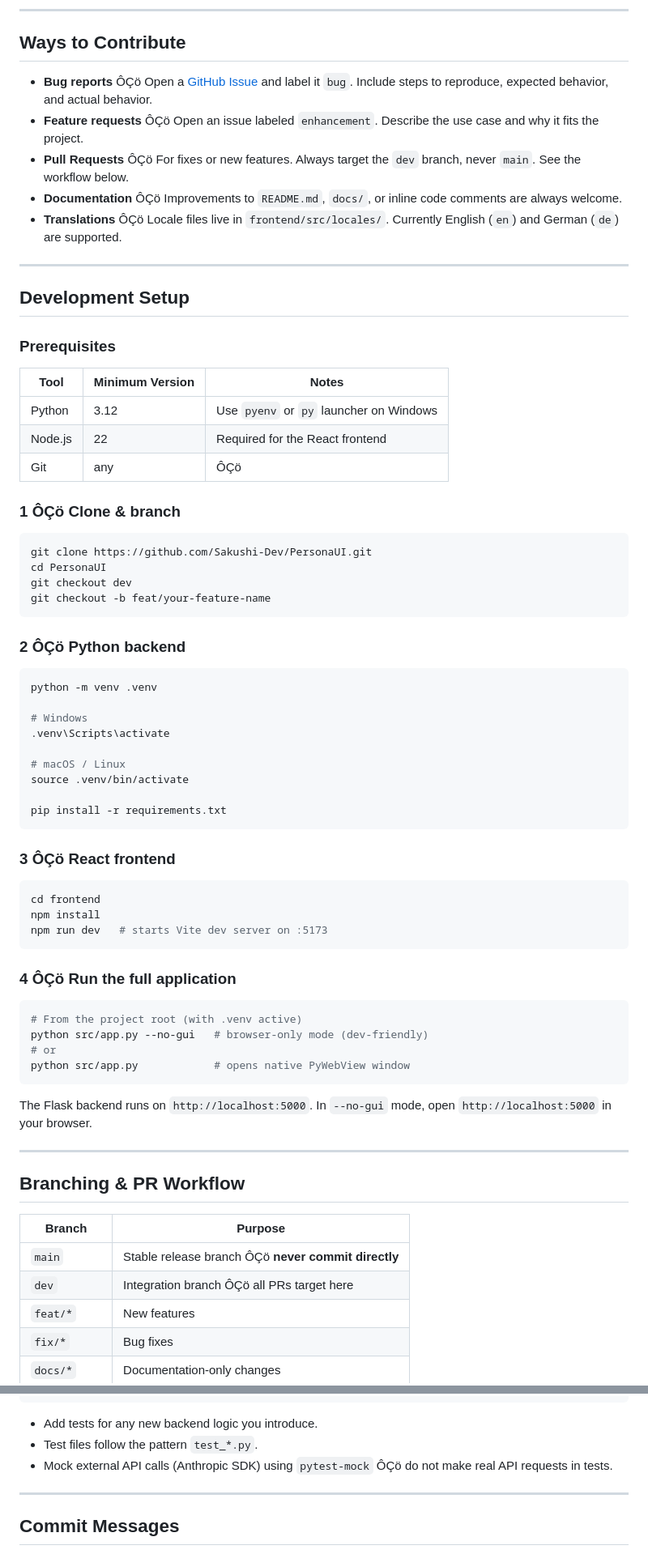
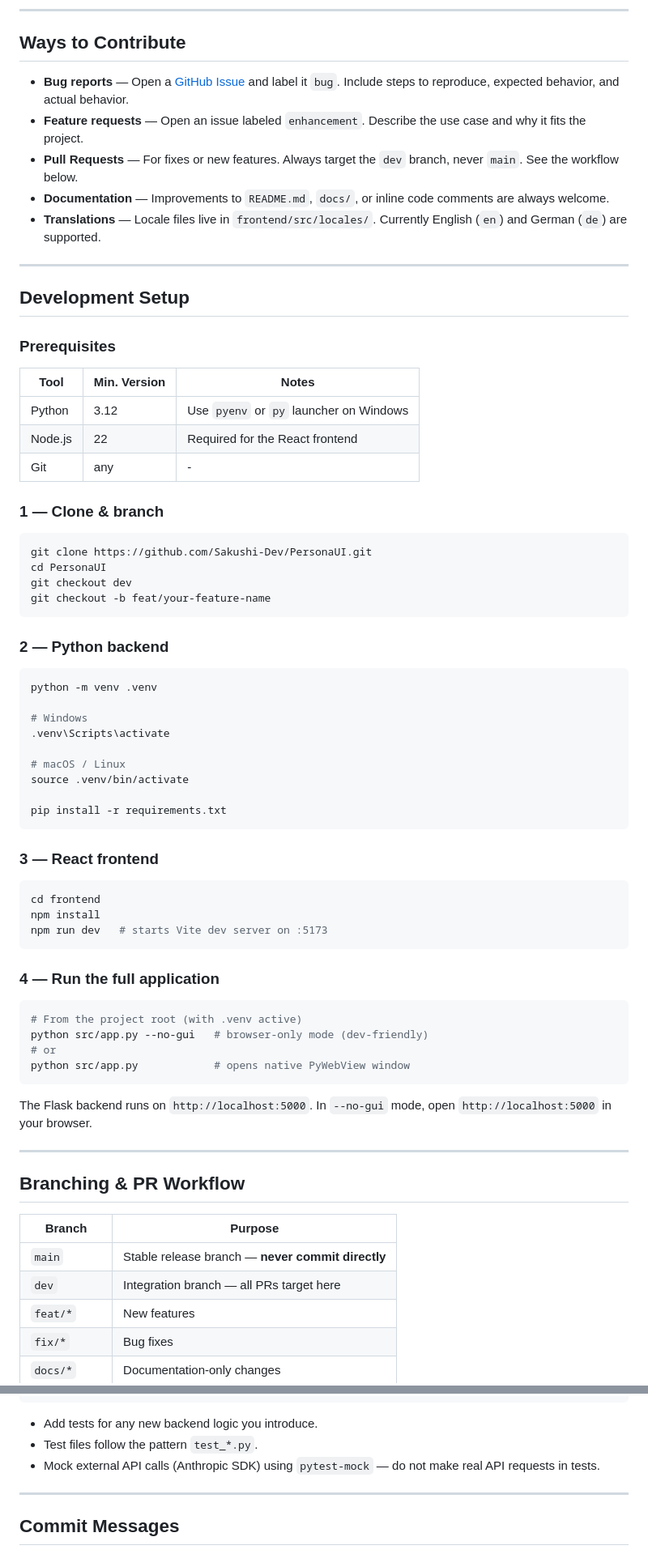
Before and after one commit to Sakushi-Dev/PersonaUI, a Markdown page: CONTRIBUTING.md, 2 parts joined by grey strips. Shown at 81% size. GitHub-like rendering.

Commit message:
fix: fix prerequisites table formatting in CONTRIBUTING.md

````diff
--- a/CONTRIBUTING.md
+++ b/CONTRIBUTING.md
@@ -18,11 +18,11 @@ Thank you for your interest in contributing to **PersonaUI**! This document expl
 
 ## Ways to Contribute
 
-- **Bug reports** ÔÇö Open a [GitHub Issue](https://github.com/Sakushi-Dev/PersonaUI/issues) and label it `bug`. Include steps to reproduce, expected behavior, and actual behavior.
-- **Feature requests** ÔÇö Open an issue labeled `enhancement`. Describe the use case and why it fits the project.
-- **Pull Requests** ÔÇö For fixes or new features. Always target the `dev` branch, never `main`. See the workflow below.
-- **Documentation** ÔÇö Improvements to `README.md`, `docs/`, or inline code comments are always welcome.
-- **Translations** ÔÇö Locale files live in `frontend/src/locales/`. Currently English (`en`) and German (`de`) are supported.
+- **Bug reports** — Open a [GitHub Issue](https://github.com/Sakushi-Dev/PersonaUI/issues) and label it `bug`. Include steps to reproduce, expected behavior, and actual behavior.
+- **Feature requests** — Open an issue labeled `enhancement`. Describe the use case and why it fits the project.
+- **Pull Requests** — For fixes or new features. Always target the `dev` branch, never `main`. See the workflow below.
+- **Documentation** — Improvements to `README.md`, `docs/`, or inline code comments are always welcome.
+- **Translations** — Locale files live in `frontend/src/locales/`. Currently English (`en`) and German (`de`) are supported.
 
 ---
 
@@ -30,13 +30,13 @@ Thank you for your interest in contributing to **PersonaUI**! This document expl
 
 ### Prerequisites
 
-| Tool | Minimum Version | Notes |
-|------|----------------|-------|
-| Python | 3.12 | Use `pyenv` or `py` launcher on Windows |
-| Node.js | 22 | Required for the React frontend |
-| Git | any | ÔÇö |
+| Tool    | Min. Version | Notes                                    |
+|---------|--------------|------------------------------------------|
+| Python  | 3.12         | Use `pyenv` or `py` launcher on Windows  |
+| Node.js | 22           | Required for the React frontend          |
+| Git     | any          | -                                        |
 
-### 1 ÔÇö Clone & branch
+### 1 — Clone & branch
 
 ```bash
 git clone https://github.com/Sakushi-Dev/PersonaUI.git
@@ -45,7 +45,7 @@ git checkout dev
 git checkout -b feat/your-feature-name
 ```
 
-### 2 ÔÇö Python backend
+### 2 — Python backend
 
 ```bash
 python -m venv .venv
@@ -59,7 +59,7 @@ source .venv/bin/activate
 pip install -r requirements.txt
 ```
 
-### 3 ÔÇö React frontend
+### 3 — React frontend
 
 ```bash
 cd frontend
@@ -67,7 +67,7 @@ npm install
 npm run dev   # starts Vite dev server on :5173
 ```
 
-### 4 ÔÇö Run the full application
+### 4 — Run the full application
 
 ```bash
 # From the project root (with .venv active)
@@ -84,8 +84,8 @@ The Flask backend runs on `http://localhost:5000`. In `--no-gui` mode, open `htt
 
 | Branch | Purpose |
 |--------|---------|
-| `main` | Stable release branch ÔÇö **never commit directly** |
-| `dev` | Integration branch ÔÇö all PRs target here |
+| `main` | Stable release branch — **never commit directly** |
+| `dev` | Integration branch — all PRs target here |
 | `feat/*` | New features |
 | `fix/*` | Bug fixes |
 | `docs/*` | Documentation-only changes |
@@ -137,7 +137,7 @@ pytest -s
 
 - Add tests for any new backend logic you introduce.
 - Test files follow the pattern `test_*.py`.
-- Mock external API calls (Anthropic SDK) using `pytest-mock` ÔÇö do not make real API requests in tests.
+- Mock external API calls (Anthropic SDK) using `pytest-mock` — do not make real API requests in tests.
 
 ---
 
````
Also changed, not shown: other parts of CONTRIBUTING.md (+2 -2 lines).
